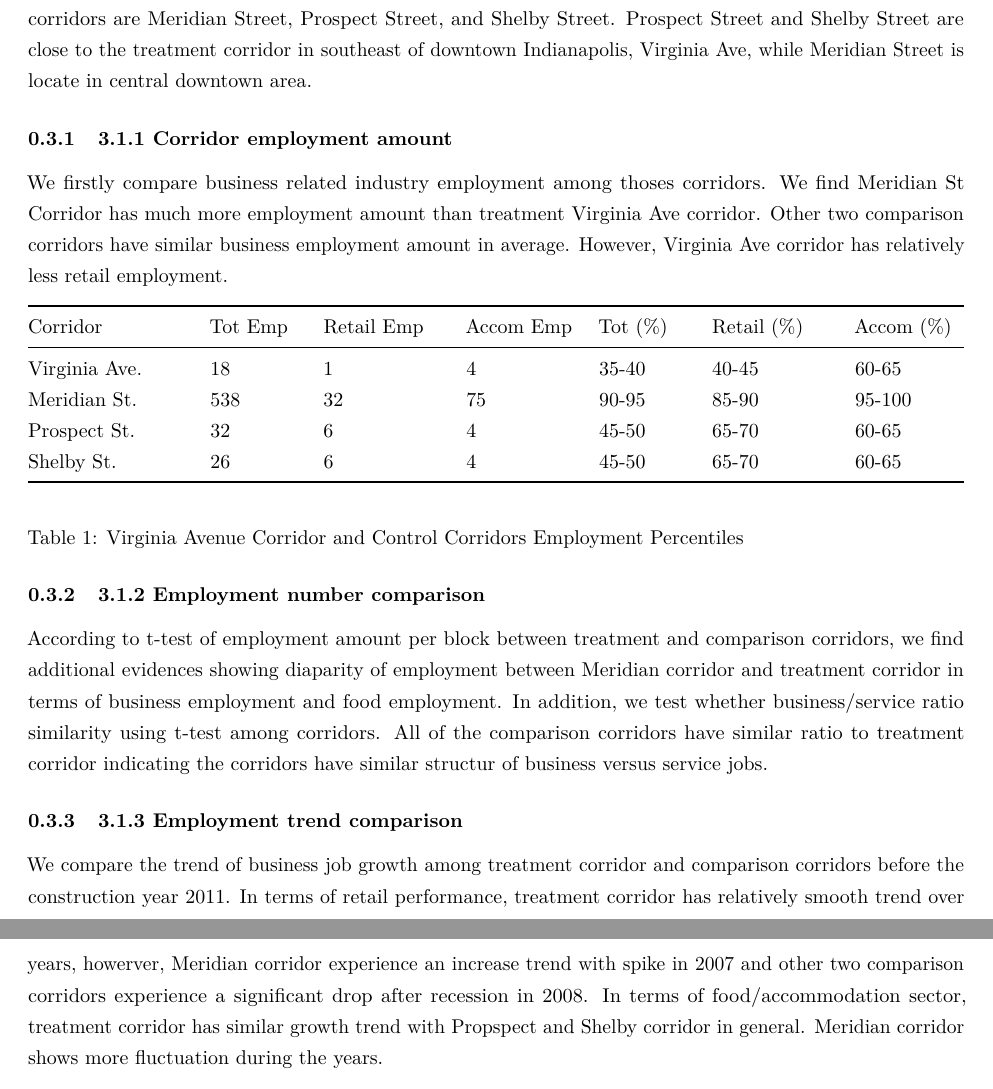
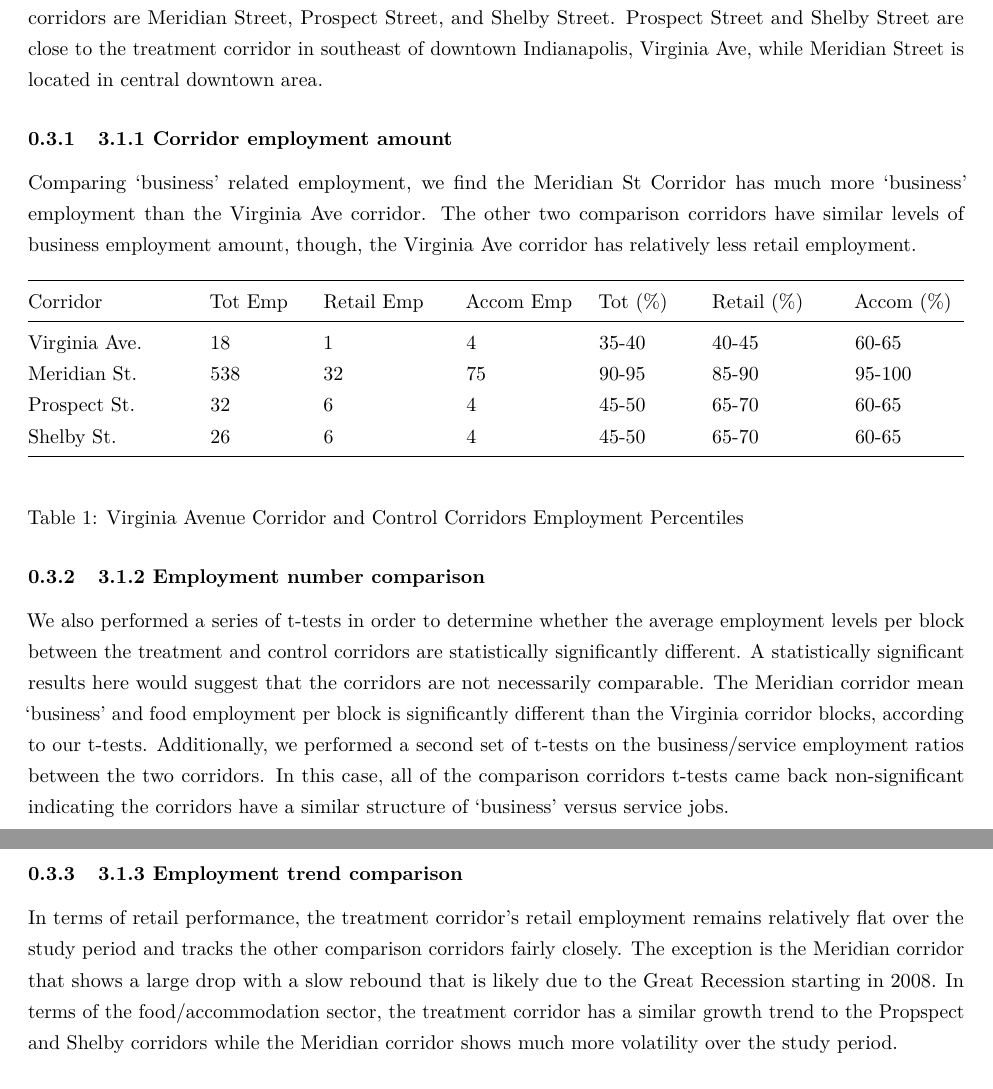
Before and after one commit to shiweipsu/Street-Improvement-Impact, an R Markdown document (Memo/6-18_Indy_Corridors.Rmd): two parts of pages 4 and 5 of 6, joined at a grey line, cut so that both start at the same text. Rendered offline with R 4.5, knitr and Pandoc, then LaTeX, with nearby package versions; some code elsewhere in the file could not run offline.

Commit message:
epanding on wei's corridor comparison paragraphs

````diff
--- a/Memo/6-18_Indy_Corridors.Rmd
+++ b/Memo/6-18_Indy_Corridors.Rmd
@@ -122,7 +122,7 @@ Our first test in corridor comparability is comparing the count of the total num
 
 ![Virginia Avenue Corridor]
 
-Our first treatment corridor is Virginia Avenue, which installed seperate bike lane in 2011. The control corridors are Meridian Street, Prospect Street, and Shelby Street. Prospect Street and Shelby Street are close to the treatment corridor in southeast of downtown Indianapolis, Virginia Ave, while Meridian Street is locate in central downtown area.
+Our first treatment corridor is Virginia Avenue, which installed seperate bike lane in 2011. The control corridors are Meridian Street, Prospect Street, and Shelby Street. Prospect Street and Shelby Street are close to the treatment corridor in southeast of downtown Indianapolis, Virginia Ave, while Meridian Street is located in central downtown area.
 
 ```{r message=FALSE, warning=FALSE, include=FALSE}
 
@@ -210,7 +210,7 @@ t.test(virginia_growth$food_accom_growth,shelby_growth$food_accom_growth)
 
 ### 3.1.1 Corridor employment amount
 
-We firstly compare business related industry employment among thoses corridors. We find Meridian St Corridor has much more employment amount than treatment Virginia Ave corridor. Other two comparison corridors have similar business employment amount in average. However, Virginia Ave corridor has relatively less retail employment.
+Comparing 'business' related employment, we find the Meridian St Corridor has much more 'business' employment than the Virginia Ave corridor. The other two comparison corridors have similar levels of business employment amount, though, the Virginia Ave corridor has relatively less retail employment.
 
 | Corridor       | Tot Emp | Retail Emp | Accom Emp | Tot (%) | Retail (%) | Accom (%) |
 |----------------|---------|------------|-----------|---------|------------|-----------|
@@ -222,11 +222,12 @@ We firstly compare business related industry employment among thoses corridors.
 Table 1: Virginia Avenue Corridor and Control Corridors Employment Percentiles
 
 ### 3.1.2 Employment number comparison
-According to t-test of employment amount per block between treatment and comparison corridors, we find additional evidences showing diaparity of employment between Meridian corridor and treatment corridor in terms of business employment and food employment. In addition, we test whether business/service ratio similarity using t-test among corridors. All of the comparison corridors have similar ratio to treatment corridor indicating the corridors have similar structur of business versus service jobs.
+
+We also performed a series of t-tests in order to determine whether the average employment levels per block between the treatment and control corridors are statistically significantly different. A statistically significant results here would suggest that the corridors are not necessarily comparable. The Meridian corridor mean 'business' and food employment per block is significantly different than the Virginia corridor blocks, according to our t-tests. Additionally, we performed a second set of t-tests on the business/service employment ratios between the two corridors. In this case, all of the comparison corridors t-tests came back non-significant indicating the corridors have a similar structure of 'business' versus service jobs.
 
 ### 3.1.3 Employment trend comparison
 
-We compare the trend of business job growth among treatment corridor and comparison corridors before the construction year 2011. In terms of retail performance, treatment corridor has relatively smooth trend over years, howerver, Meridian corridor experience an increase trend with spike in 2007 and other two comparison corridors experience a significant drop after recession in 2008. In terms of food/accommodation sector, treatment corridor has similar growth trend with Propspect and Shelby corridor in general. Meridian corridor shows more fluctuation during the years.
+In terms of retail performance, the treatment corridor's retail employment remains relatively flat over the study period and tracks the other comparison corridors fairly closely. The exception is the Meridian corridor that shows a large drop with a slow rebound that is likely due to the Great Recession starting in 2008. In terms of the food/accommodation sector, the treatment corridor has a similar growth trend to the Propspect and Shelby corridors while the Meridian corridor shows much more volatility over the study period.
 
 ```{r, echo=FALSE, message=FALSE, warning=FALSE, fig.width = 9.5, fig.asp=.5}
 
````
